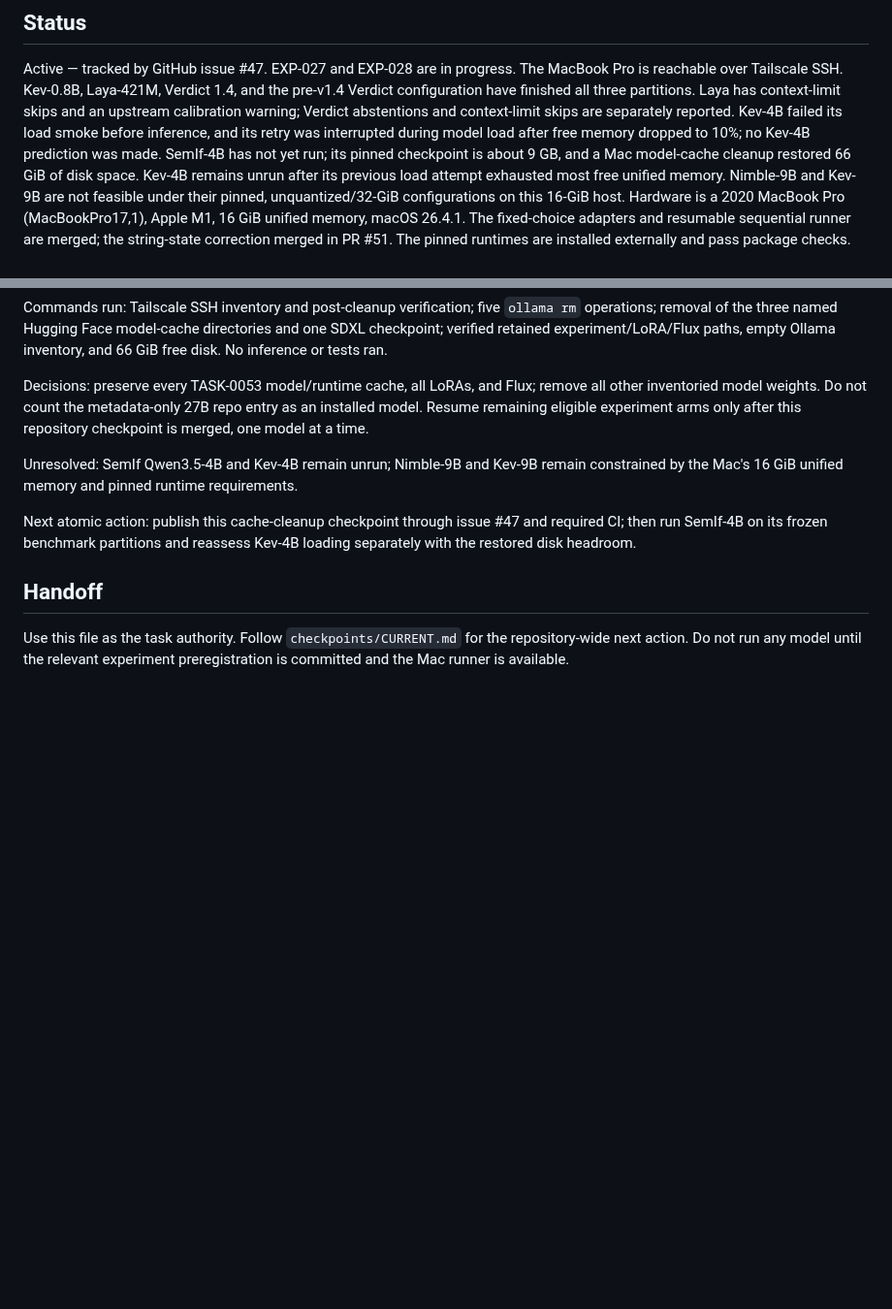
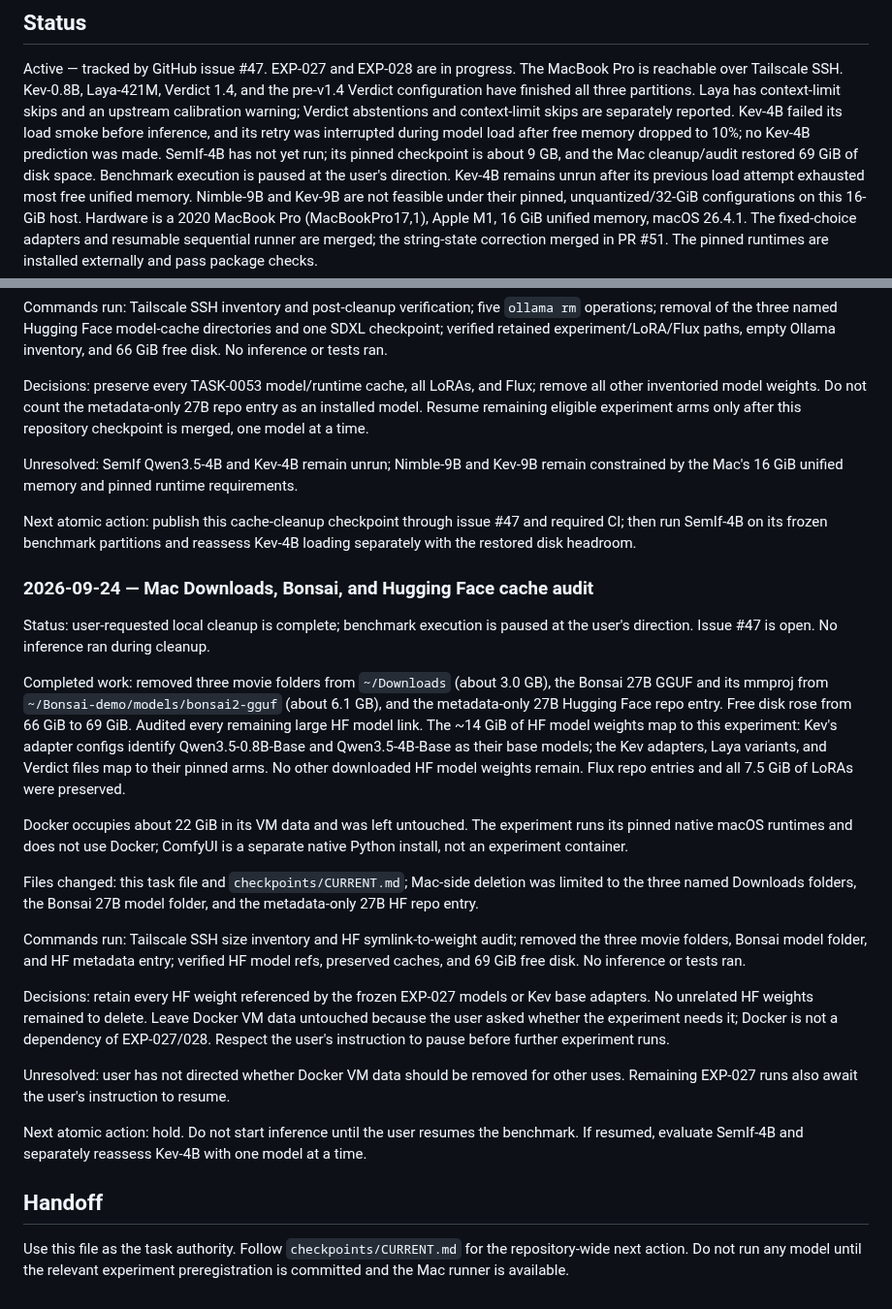
Before and after one commit to Pukujan/Eval-lab, a Markdown page: tasks/TASK-0053-local-decision-models.md, 2 parts joined by grey strips. Shown at 97% size. Rendered like a GitHub page; blank space fills up the shorter version.

Commit message:
TASK-0053: record Mac space audit (#57)

```diff
--- a/tasks/TASK-0053-local-decision-models.md
+++ b/tasks/TASK-0053-local-decision-models.md
@@ -9,8 +9,8 @@ Laya has context-limit skips and an upstream calibration warning; Verdict
 abstentions and context-limit skips are separately reported. Kev-4B failed its
 load smoke before inference, and its retry was interrupted during model load
 after free memory dropped to 10%; no Kev-4B prediction was made. SemIf-4B has
-not yet run; its pinned checkpoint is about 9 GB, and a Mac model-cache cleanup
-restored 66 GiB of disk space. Kev-4B remains unrun after its previous load
+not yet run; its pinned checkpoint is about 9 GB, and the Mac cleanup/audit
+restored 69 GiB of disk space. Benchmark execution is paused at the user's direction. Kev-4B remains unrun after its previous load
 attempt exhausted most free unified memory. Nimble-9B and Kev-9B are not
 feasible under their pinned, unquantized/32-GiB configurations on this 16-GiB
 host. Hardware is a 2020
@@ -572,6 +572,47 @@ Next atomic action: publish this cache-cleanup checkpoint through issue #47
 and required CI; then run SemIf-4B on its frozen benchmark partitions and
 reassess Kev-4B loading separately with the restored disk headroom.
 
+### 2026-09-24 — Mac Downloads, Bonsai, and Hugging Face cache audit
+
+Status: user-requested local cleanup is complete; benchmark execution is paused
+at the user's direction. Issue #47 is open. No inference ran during cleanup.
+
+Completed work: removed three movie folders from `~/Downloads` (about 3.0 GB),
+the Bonsai 27B GGUF and its mmproj from
+`~/Bonsai-demo/models/bonsai2-gguf` (about 6.1 GB), and the metadata-only 27B
+Hugging Face repo entry. Free disk rose from 66 GiB to 69 GiB. Audited every
+remaining large HF model link. The ~14 GiB of HF model weights map to this
+experiment: Kev's adapter configs identify Qwen3.5-0.8B-Base and
+Qwen3.5-4B-Base as their base models; the Kev adapters, Laya variants, and
+Verdict files map to their pinned arms. No other downloaded HF model weights
+remain. Flux repo entries and all 7.5 GiB of LoRAs were preserved.
+
+Docker occupies about 22 GiB in its VM data and was left untouched. The
+experiment runs its pinned native macOS runtimes and does not use Docker;
+ComfyUI is a separate native Python install, not an experiment container.
+
+Files changed: this task file and `checkpoints/CURRENT.md`; Mac-side deletion
+was limited to the three named Downloads folders, the Bonsai 27B model folder,
+and the metadata-only 27B HF repo entry.
+
+Commands run: Tailscale SSH size inventory and HF symlink-to-weight audit;
+removed the three movie folders, Bonsai model folder, and HF metadata entry;
+verified HF model refs, preserved caches, and 69 GiB free disk. No inference
+or tests ran.
+
+Decisions: retain every HF weight referenced by the frozen EXP-027 models or
+Kev base adapters. No unrelated HF weights remained to delete. Leave Docker
+VM data untouched because the user asked whether the experiment needs it;
+Docker is not a dependency of EXP-027/028. Respect the user's instruction to
+pause before further experiment runs.
+
+Unresolved: user has not directed whether Docker VM data should be removed for
+other uses. Remaining EXP-027 runs also await the user's instruction to resume.
+
+Next atomic action: hold. Do not start inference until the user resumes the
+benchmark. If resumed, evaluate SemIf-4B and separately reassess Kev-4B with
+one model at a time.
+
 ## Handoff
 
 Use this file as the task authority. Follow `checkpoints/CURRENT.md` for the
```
Also changed, not shown: checkpoints/CURRENT.md (+15 -0 lines).
